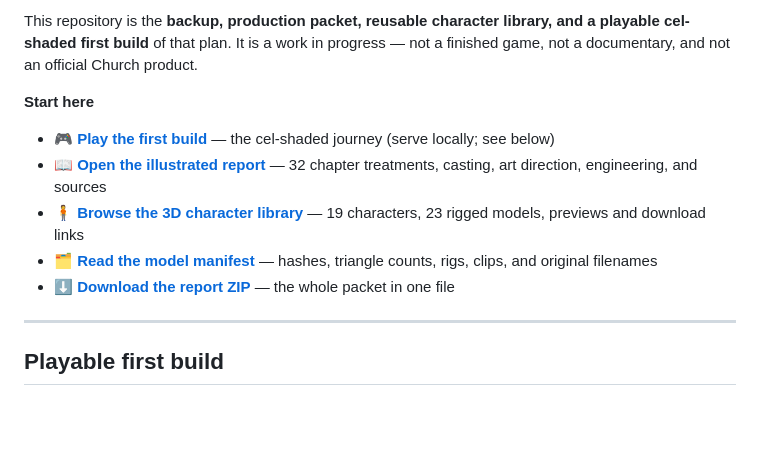
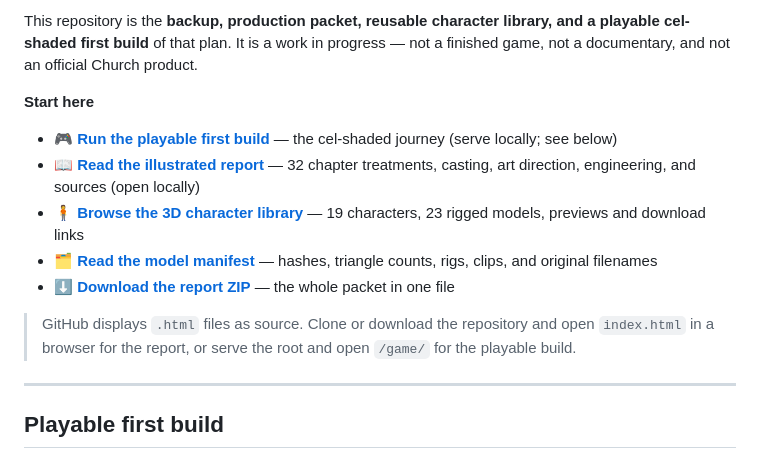
Before and after one commit to xirtus/LatterDayGame, a Markdown page: README.md, the part around the change. Rendered like a GitHub page; blank space fills up the shorter version.

Commit message:
README: clarify local report and game links

```diff
--- a/README.md
+++ b/README.md
@@ -10,11 +10,13 @@ This repository is the **backup, production packet, reusable character library,
 
 **Start here**
 
-- 🎮 **[Play the first build](game/index.html)** — the cel-shaded journey (serve locally; see below)
-- 📖 **[Open the illustrated report](index.html)** — 32 chapter treatments, casting, art direction, engineering, and sources
+- 🎮 **[Run the playable first build](game/README.md)** — the cel-shaded journey (serve locally; see below)
+- 📖 **[Read the illustrated report](index.html)** — 32 chapter treatments, casting, art direction, engineering, and sources (open locally)
 - 🧍 **[Browse the 3D character library](models/README.md)** — 19 characters, 23 rigged models, previews and download links
 - 🗂️ **[Read the model manifest](models/manifest.json)** — hashes, triangle counts, rigs, clips, and original filenames
 - ⬇️ **[Download the report ZIP](downloads/JosephSmith-Game-Report.zip)** — the whole packet in one file
+
+> GitHub displays `.html` files as source. Clone or download the repository and open `index.html` in a browser for the report, or serve the root and open `/game/` for the playable build.
 
 ---
 
```
